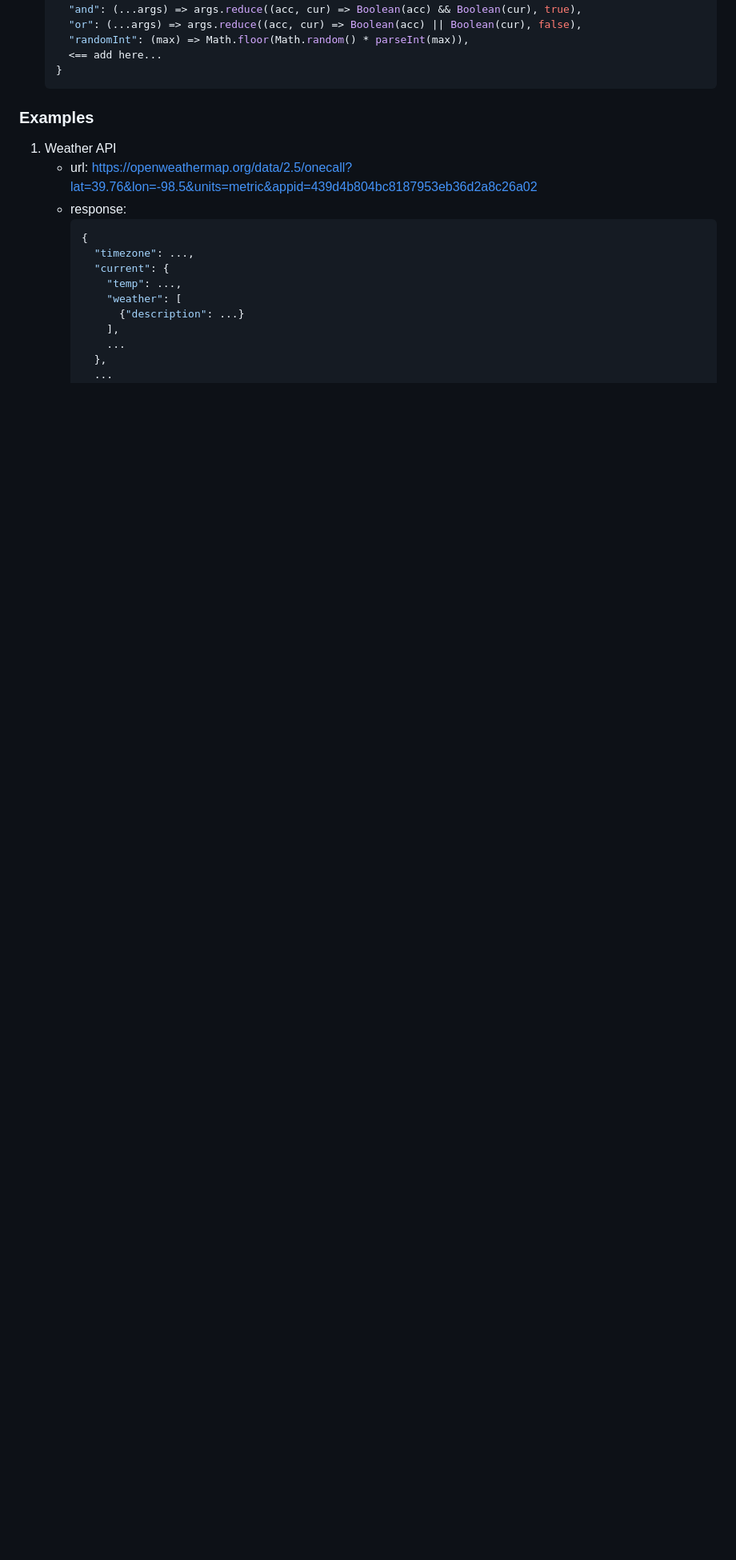
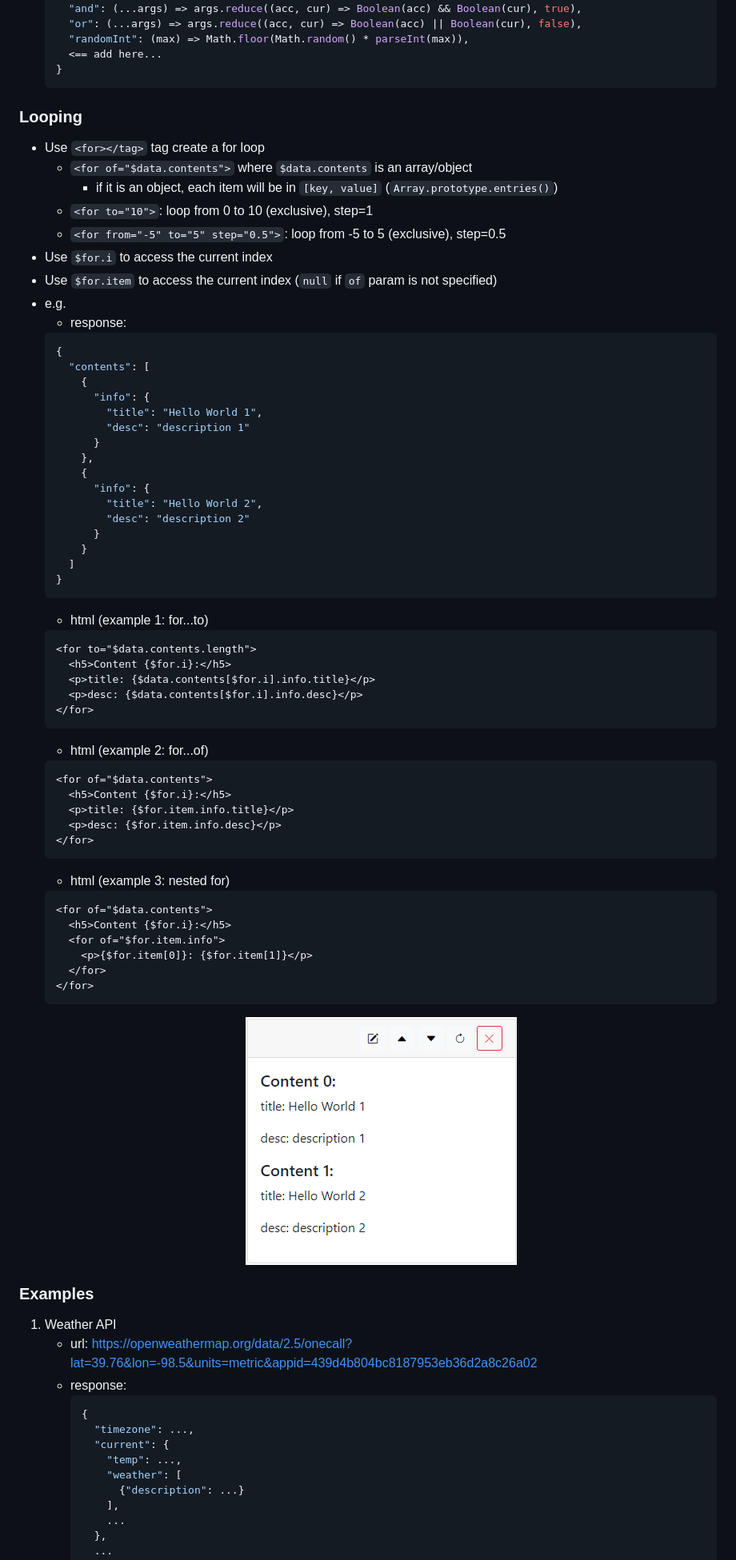
Before and after one commit to SteinsFu/api-fetcher-chrome-extension, a Markdown page: README.md, the part around the change printed below. Shown: that part at 80% size. Drawn GitHub-style; pictures changed too: demo/images/for_loop_example.png (added); blank space fills up the shorter version.

Commit message:
added looping

````diff
--- a/README.md
+++ b/README.md
@@ -184,6 +186,62 @@ We are using Bootstrap 5 css and icons. you can insert html with Bootstrap 5 css
     <== add here...
   }
   ```
+
+### Looping
+- Use `<for></tag>` tag create a for loop
+  - `<for of="$data.contents">` where `$data.contents` is an array/object
+    - if it is an object, each item will be in `[key, value]` (`Array.prototype.entries()`)
+  - `<for to="10">`: loop from 0 to 10 (exclusive), step=1
+  - `<for from="-5" to="5" step="0.5">`: loop from -5 to 5 (exclusive), step=0.5
+- Use `$for.i` to access the current index
+- Use `$for.item` to access the current index (`null` if `of` param is not specified)
+- e.g.
+  - response:
+  ```json
+  {
+    "contents": [
+      {
+        "info": {
+          "title": "Hello World 1",
+          "desc": "description 1"
+        }
+      },
+      {
+        "info": {
+          "title": "Hello World 2",
+          "desc": "description 2"
+        }
+      }
+    ]
+  }
+  ```
+  - html (example 1: for...to)
+  ```html
+  <for to="$data.contents.length">
+    <h5>Content {$for.i}:</h5>
+    <p>title: {$data.contents[$for.i].info.title}</p>
+    <p>desc: {$data.contents[$for.i].info.desc}</p>
+  </for>
+  ```
+  - html (example 2: for...of)
+  ```html
+  <for of="$data.contents">
+    <h5>Content {$for.i}:</h5>
+    <p>title: {$for.item.info.title}</p>
+    <p>desc: {$for.item.info.desc}</p>
+  </for>
+  ```
+  - html (example 3: nested for)
+  ```html
+  <for of="$data.contents">
+    <h5>Content {$for.i}:</h5>
+    <for of="$for.item.info">
+      <p>{$for.item[0]}: {$for.item[1]}</p>
+    </for>
+  </for>
+  ```
+  <div align="center"><img src="demo/images/for_loop_example.png"></div>
+  </br>
 
 ### Examples
 1. Weather API
````
Also changed, not shown: other parts of README.md (+58 -6 lines), demo/images/weather_forecast.png (added), 1 other file.
